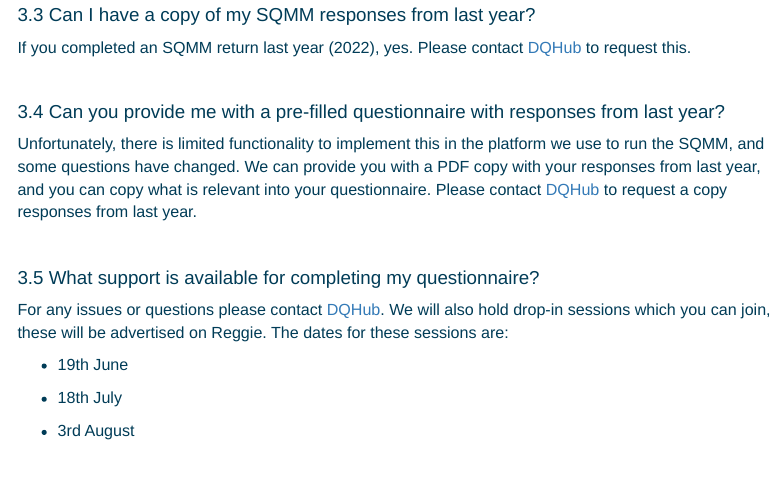
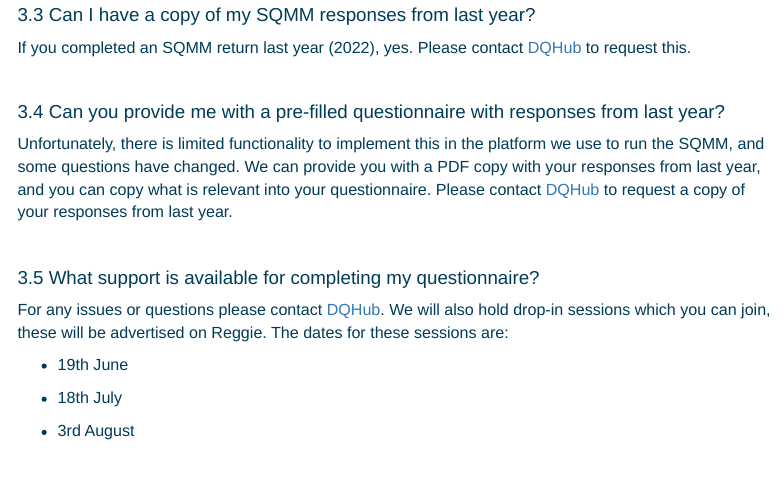
Before and after one commit to DataQualityHub/SQMM23_FAQ, an R Markdown document (MD.Rmd): the page in a window 1100 px wide, from 2350 px down. Rendered offline with R 4.5, knitr and Pandoc, with nearby package versions; menus at the side of the page are left out.

Commit message:
proofreadII

```diff
--- a/MD.Rmd
+++ b/MD.Rmd
@@ -96,7 +96,7 @@ If you completed an SQMM return last year (2022), yes. Please contact [DQHub](ma
 <br>
 
 ## Can you provide me with a pre-filled questionnaire with responses from last year?
-Unfortunately, there is limited functionality to implement this in the platform we use to run the SQMM, and some questions have changed. We can provide you with a PDF copy with your responses from last year, and you can copy what is relevant into your questionnaire. Please contact [DQHub](mailto:DQHub@ons.gov.uk) to request a copy responses from last year.
+Unfortunately, there is limited functionality to implement this in the platform we use to run the SQMM, and some questions have changed. We can provide you with a PDF copy with your responses from last year, and you can copy what is relevant into your questionnaire. Please contact [DQHub](mailto:DQHub@ons.gov.uk) to request a copy of your responses from last year.
 <br>
 
 ## What support is available for completing my questionnaire?
```
